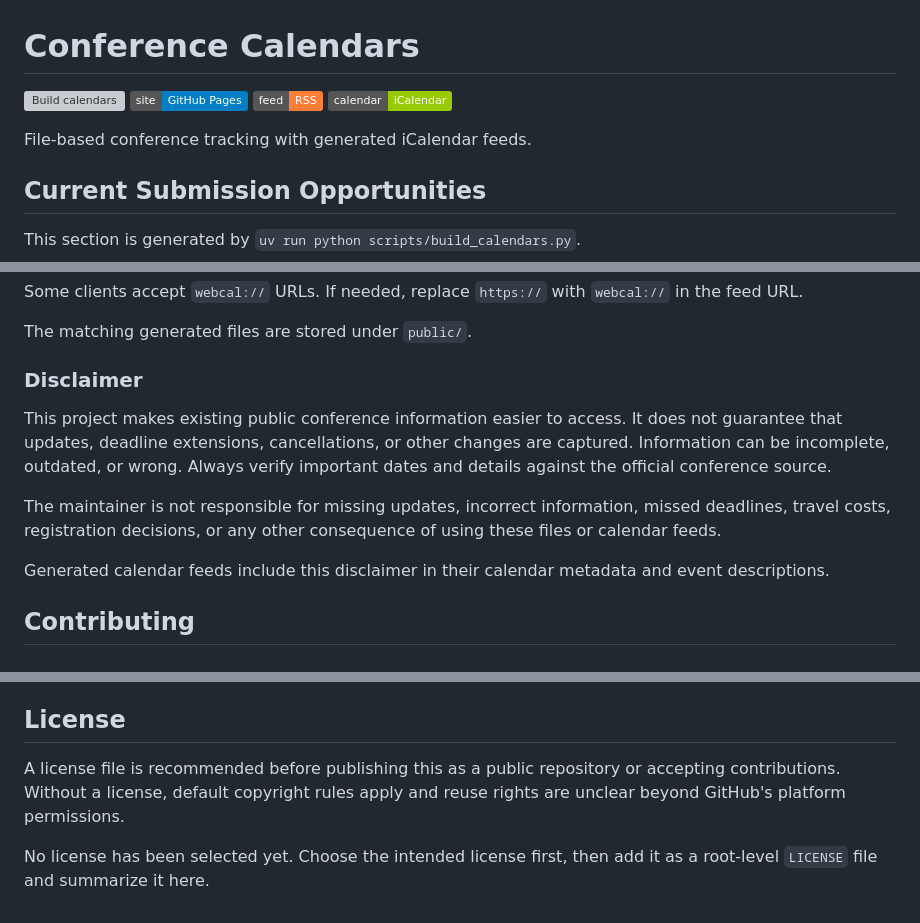
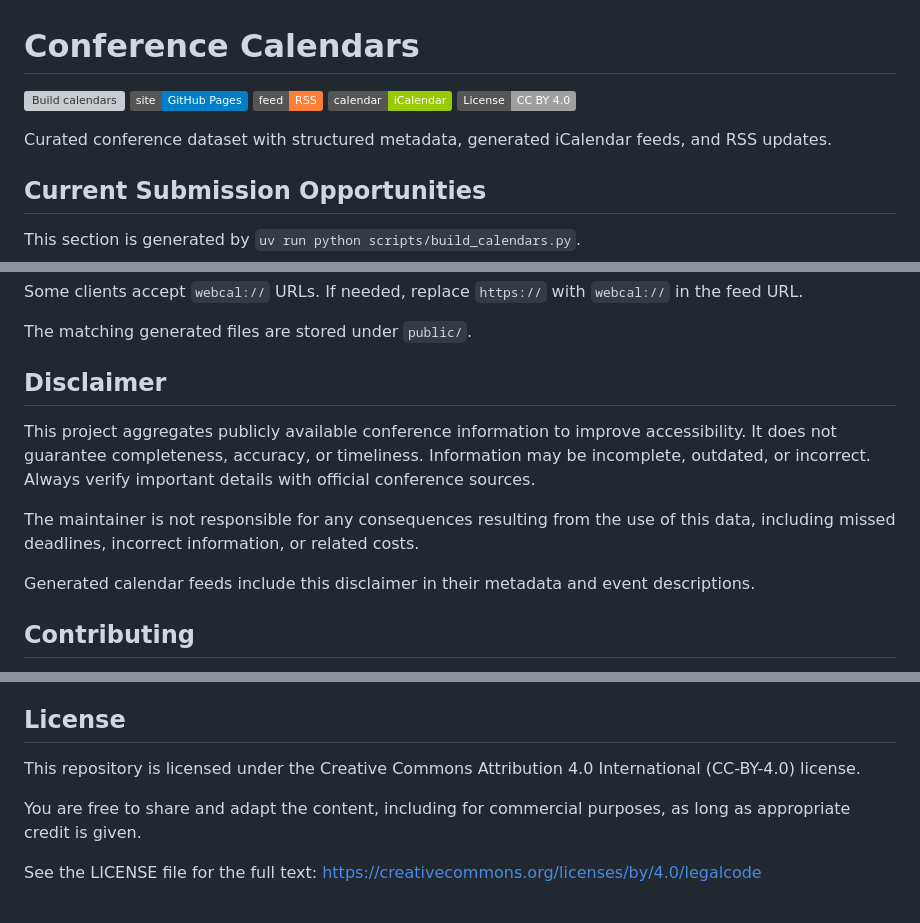
Before and after one commit to welworx/industrial-events, a Markdown page: README.md, 3 parts joined by grey strips. Drawn GitHub-style; badges without logos; grey boxes are pictures that could not be loaded.

Commit message:
Add License

```diff
--- a/README.md
+++ b/README.md
@@ -4,8 +4,9 @@
 [![GitHub Pages](https://img.shields.io/badge/site-GitHub%20Pages-blue)](https://welworx.github.io/conferences/)
 [![RSS](https://img.shields.io/badge/feed-RSS-orange)](https://welworx.github.io/conferences/events.xml)
 [![iCalendar](https://img.shields.io/badge/calendar-iCalendar-green)](https://welworx.github.io/conferences/calendars/all.ics)
+[![License: CC BY 4.0](https://img.shields.io/badge/License-CC%20BY%204.0-lightgrey.svg)](https://creativecommons.org/licenses/by/4.0/)
 
-File-based conference tracking with generated iCalendar feeds.
+Curated conference dataset with structured metadata, generated iCalendar feeds, and RSS updates.
 
 ## Current Submission Opportunities
 
@@ -145,19 +146,13 @@ Some clients accept `webcal://` URLs. If needed, replace `https://` with
 
 The matching generated files are stored under `public/`.
 
-### Disclaimer
+## Disclaimer
 
-This project makes existing public conference information easier to access. It
-does not guarantee that updates, deadline extensions, cancellations, or other
-changes are captured. Information can be incomplete, outdated, or wrong. Always
-verify important dates and details against the official conference source.
+This project aggregates publicly available conference information to improve accessibility. It does not guarantee completeness, accuracy, or timeliness. Information may be incomplete, outdated, or incorrect. Always verify important details with official conference sources.
 
-The maintainer is not responsible for missing updates, incorrect information,
-missed deadlines, travel costs, registration decisions, or any other consequence
-of using these files or calendar feeds.
+The maintainer is not responsible for any consequences resulting from the use of this data, including missed deadlines, incorrect information, or related costs.
 
-Generated calendar feeds include this disclaimer in their calendar metadata and
-event descriptions.
+Generated calendar feeds include this disclaimer in their metadata and event descriptions.
 
 ## Contributing
 
@@ -303,9 +298,8 @@ docs are stale after a YAML change.
 
 ## License
 
-A license file is recommended before publishing this as a public repository or
-accepting contributions. Without a license, default copyright rules apply and
-reuse rights are unclear beyond GitHub's platform permissions.
+This repository is licensed under the Creative Commons Attribution 4.0 International (CC-BY-4.0) license.
 
-No license has been selected yet. Choose the intended license first, then add it
-as a root-level `LICENSE` file and summarize it here.
+You are free to share and adapt the content, including for commercial purposes, as long as appropriate credit is given.
+
+See the LICENSE file for the full text: https://creativecommons.org/licenses/by/4.0/legalcode
```
Also changed, not shown: LICENSE.md (added, +19 -0 lines).
